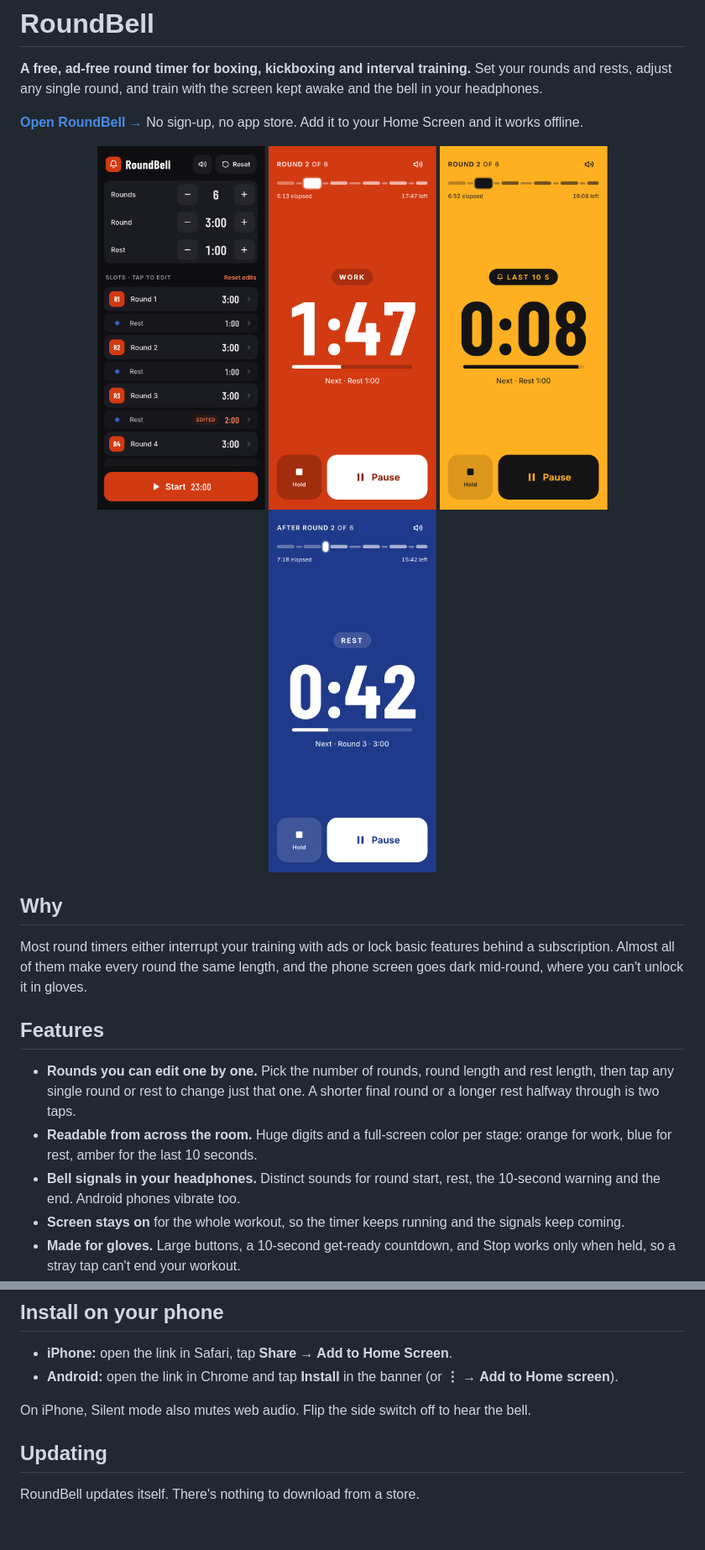
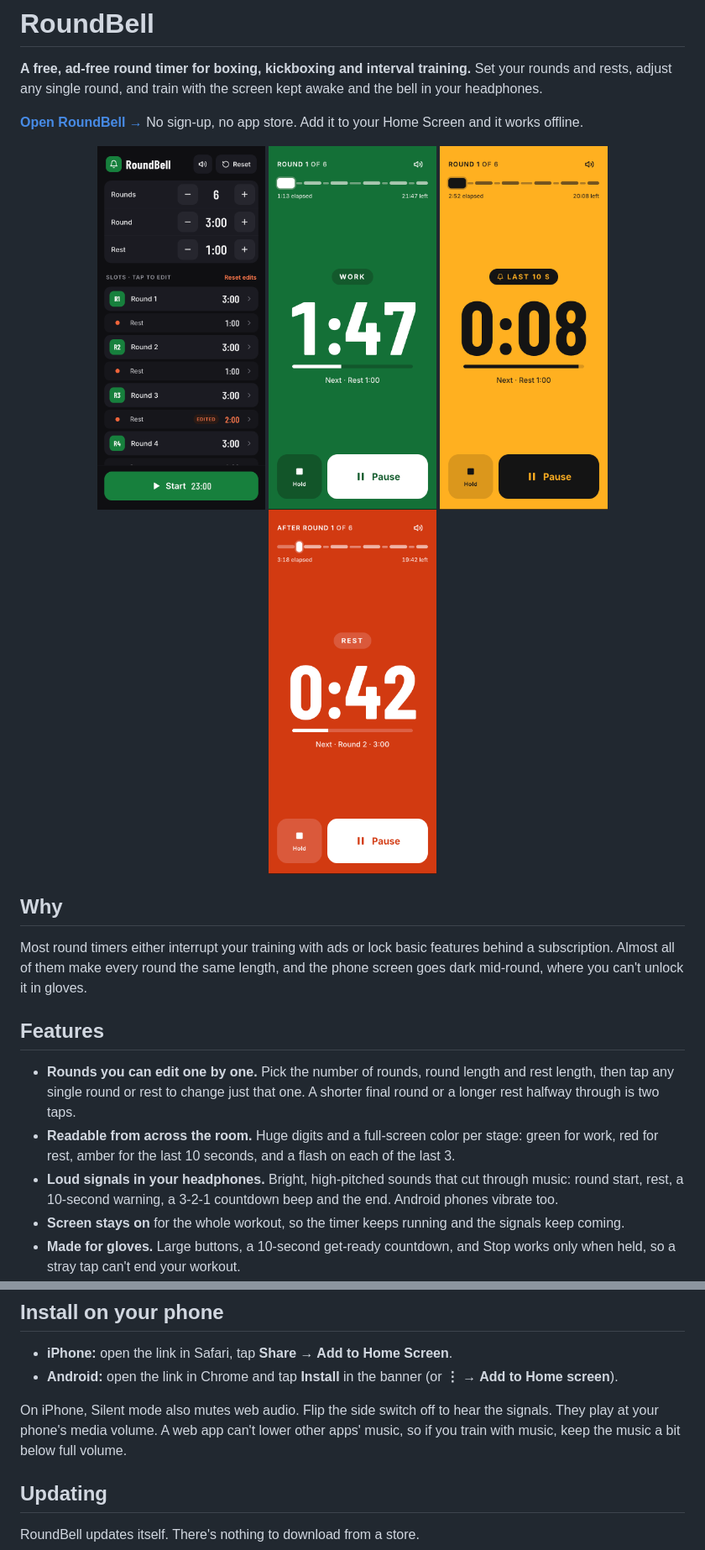
Before and after one commit to leva13007/round_bell, a Markdown page: README.md, 2 parts joined by grey strips. Shown at 84% size. Drawn GitHub-style; pictures changed too: docs/screenshots/last-10s.png, docs/screenshots/rest.png, docs/screenshots/round.png; blank space fills up the shorter version.

```diff
--- a/README.md
+++ b/README.md
@@ -25,8 +25,8 @@ Most round timers either interrupt your training with ads or lock basic features
 ## Features
 
 - **Rounds you can edit one by one.** Pick the number of rounds, round length and rest length, then tap any single round or rest to change just that one. A shorter final round or a longer rest halfway through is two taps.
-- **Readable from across the room.** Huge digits and a full-screen color per stage: orange for work, blue for rest, amber for the last 10 seconds.
-- **Bell signals in your headphones.** Distinct sounds for round start, rest, the 10-second warning and the end. Android phones vibrate too.
+- **Readable from across the room.** Huge digits and a full-screen color per stage: green for work, red for rest, amber for the last 10 seconds, and a flash on each of the last 3.
+- **Loud signals in your headphones.** Bright, high-pitched sounds that cut through music: round start, rest, a 10-second warning, a 3-2-1 countdown beep and the end. Android phones vibrate too.
 - **Screen stays on** for the whole workout, so the timer keeps running and the signals keep coming.
 - **Made for gloves.** Large buttons, a 10-second get-ready countdown, and Stop works only when held, so a stray tap can't end your workout.
 - **Whole workout at a glance.** A timeline shows every round and rest, with the current one highlighted, plus time elapsed and time left.
@@ -38,7 +38,7 @@ Most round timers either interrupt your training with ads or lock basic features
 - **iPhone:** open the link in Safari, tap **Share → Add to Home Screen**.
 - **Android:** open the link in Chrome and tap **Install** in the banner (or **⋮ → Add to Home screen**).
 
-On iPhone, Silent mode also mutes web audio. Flip the side switch off to hear the bell.
+On iPhone, Silent mode also mutes web audio. Flip the side switch off to hear the signals. They play at your phone's media volume. A web app can't lower other apps' music, so if you train with music, keep the music a bit below full volume.
 
 ## Updating
 
```
Also changed, not shown: other parts of README.md (+2 -2 lines), 9 other files.
